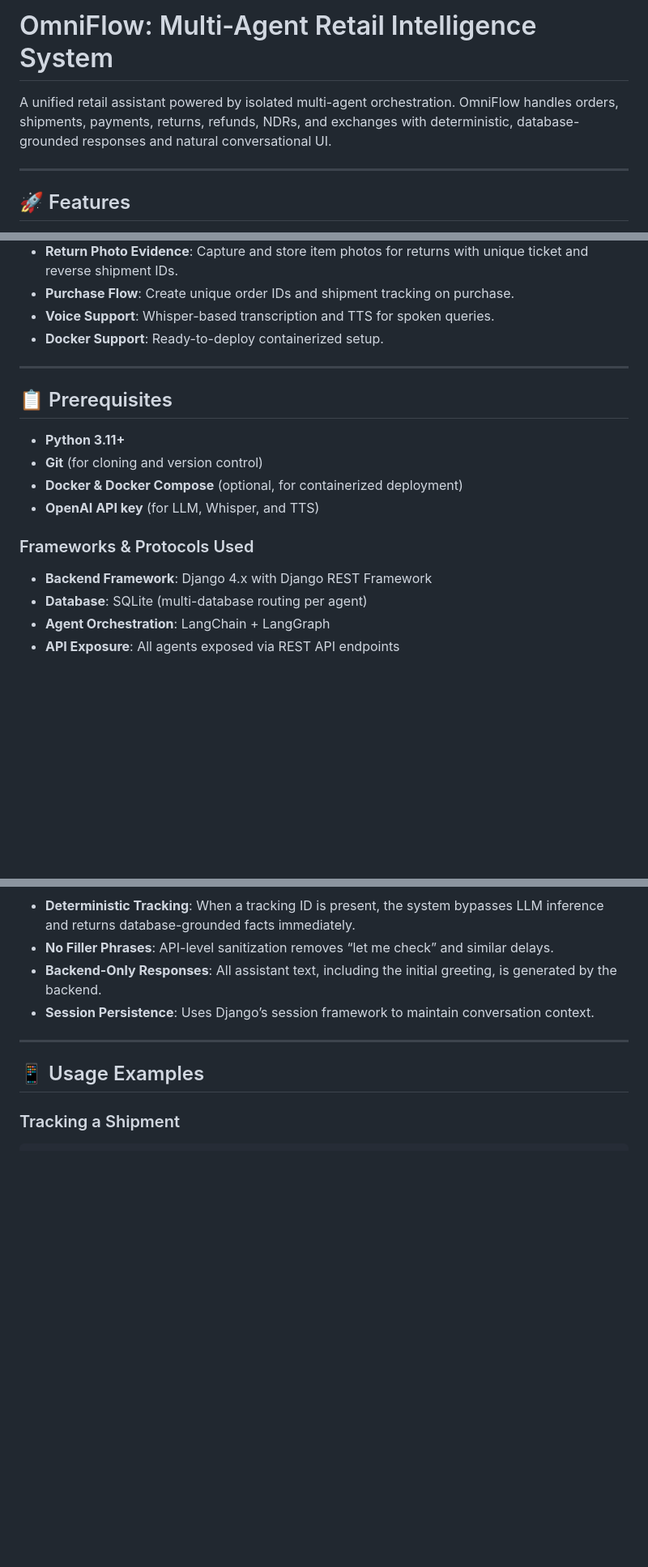
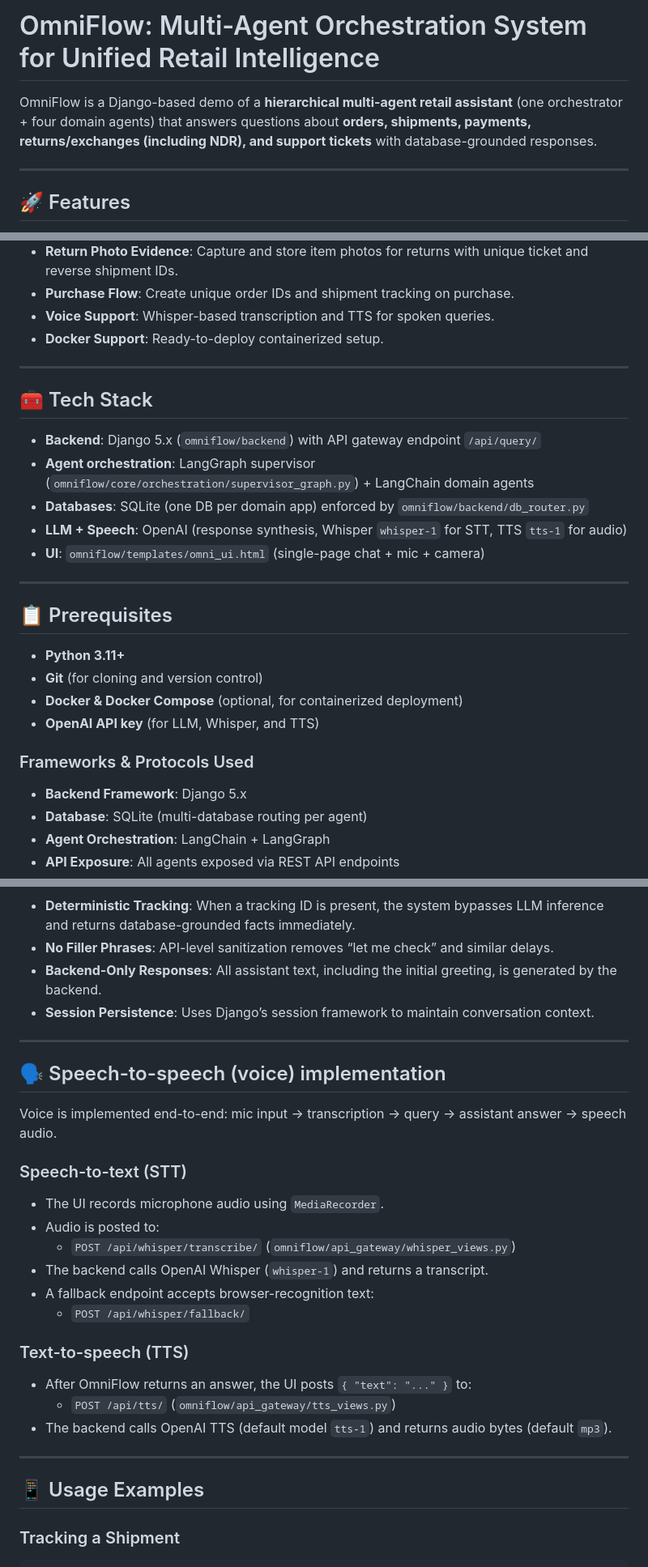
Before and after one commit to Aishwarya1223/Multi-Agent-Orchestration-System-For-Unified-Retail-Intelligence, a Markdown page: README.md, 3 parts joined by grey strips. Shown at 81% size. GitHub-like rendering; blank space fills up the shorter version.

```diff
--- a/README.md
+++ b/README.md
@@ -1,6 +1,6 @@
-# OmniFlow: Multi-Agent Retail Intelligence System
+# OmniFlow: Multi-Agent Orchestration System for Unified Retail Intelligence
 
-A unified retail assistant powered by isolated multi-agent orchestration. OmniFlow handles orders, shipments, payments, returns, refunds, NDRs, and exchanges with deterministic, database-grounded responses and natural conversational UI.
+OmniFlow is a Django-based demo of a **hierarchical multi-agent retail assistant** (one orchestrator + four domain agents) that answers questions about **orders, shipments, payments, returns/exchanges (including NDR), and support tickets** with database-grounded responses.
 
 ---
 
@@ -16,6 +16,16 @@ A unified retail assistant powered by isolated multi-agent orchestration. OmniFl
 
 ---
 
+## 🧰 Tech Stack
+
+- **Backend**: Django 5.x (`omniflow/backend`) with API gateway endpoint `/api/query/`
+- **Agent orchestration**: LangGraph supervisor (`omniflow/core/orchestration/supervisor_graph.py`) + LangChain domain agents
+- **Databases**: SQLite (one DB per domain app) enforced by `omniflow/backend/db_router.py`
+- **LLM + Speech**: OpenAI (response synthesis, Whisper `whisper-1` for STT, TTS `tts-1` for audio)
+- **UI**: `omniflow/templates/omni_ui.html` (single-page chat + mic + camera)
+
+---
+
 ## 📋 Prerequisites
 
 - **Python 3.11+**
@@ -25,7 +35,7 @@ A unified retail assistant powered by isolated multi-agent orchestration. OmniFl
 
 ### Frameworks & Protocols Used
 
-- **Backend Framework**: Django 4.x with Django REST Framework
+- **Backend Framework**: Django 5.x
 - **Database**: SQLite (multi-database routing per agent)
 - **Agent Orchestration**: LangChain + LangGraph
 - **API Exposure**: All agents exposed via REST API endpoints
@@ -149,6 +161,27 @@ docker-compose up --build
 
 ---
 
+## 🗣️ Speech-to-speech (voice) implementation
+
+Voice is implemented end-to-end: mic input → transcription → query → assistant answer → speech audio.
+
+### Speech-to-text (STT)
+
+- The UI records microphone audio using `MediaRecorder`.
+- Audio is posted to:
+  - `POST /api/whisper/transcribe/` (`omniflow/api_gateway/whisper_views.py`)
+- The backend calls OpenAI Whisper (`whisper-1`) and returns a transcript.
+- A fallback endpoint accepts browser-recognition text:
+  - `POST /api/whisper/fallback/`
+
+### Text-to-speech (TTS)
+
+- After OmniFlow returns an answer, the UI posts `{ "text": "..." }` to:
+  - `POST /api/tts/` (`omniflow/api_gateway/tts_views.py`)
+- The backend calls OpenAI TTS (default model `tts-1`) and returns audio bytes (default `mp3`).
+
+---
+
 ## 📱 Usage Examples
 
 ### Tracking a Shipment
```
Also changed, not shown: other parts of README.md (+16 -3 lines).
